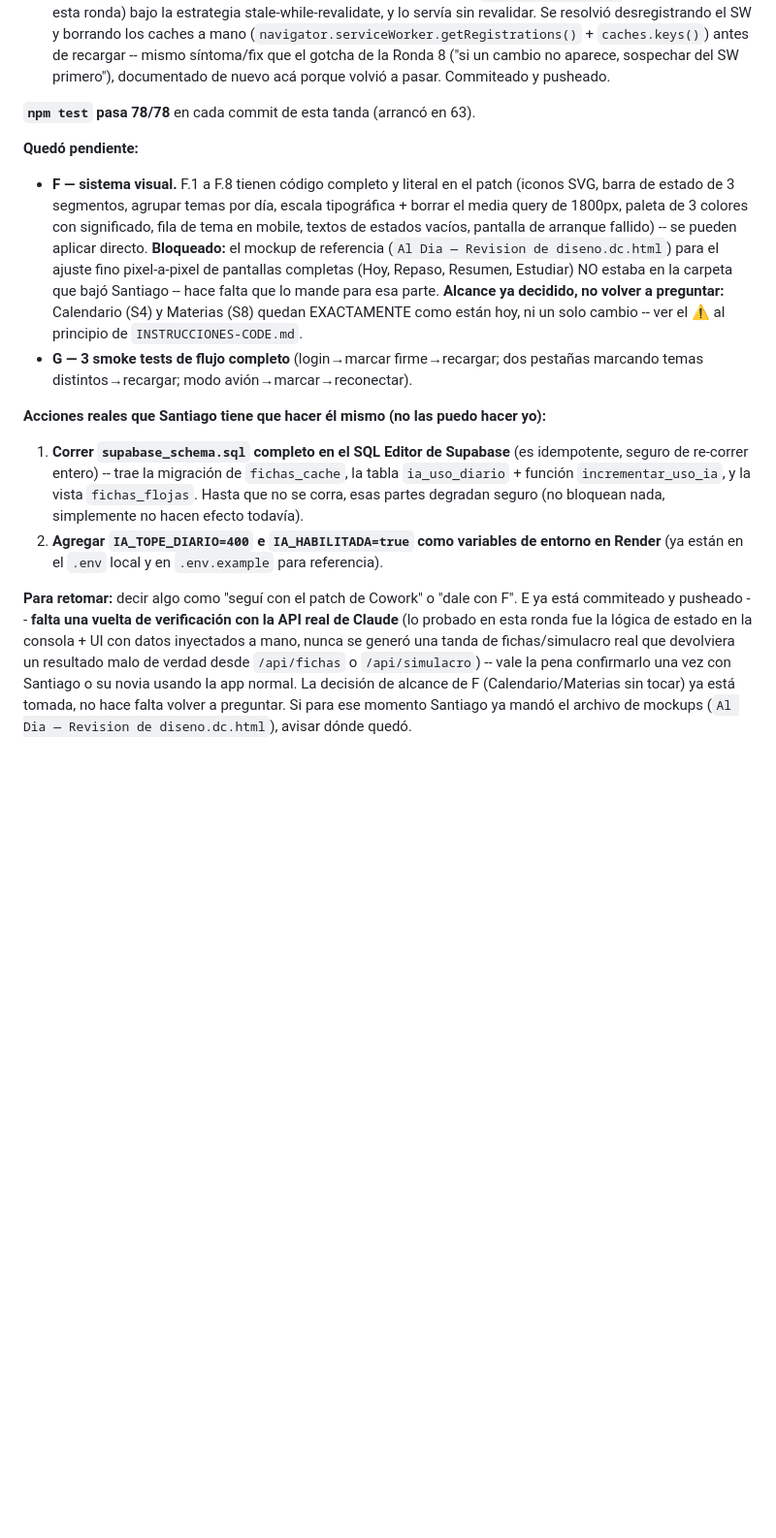
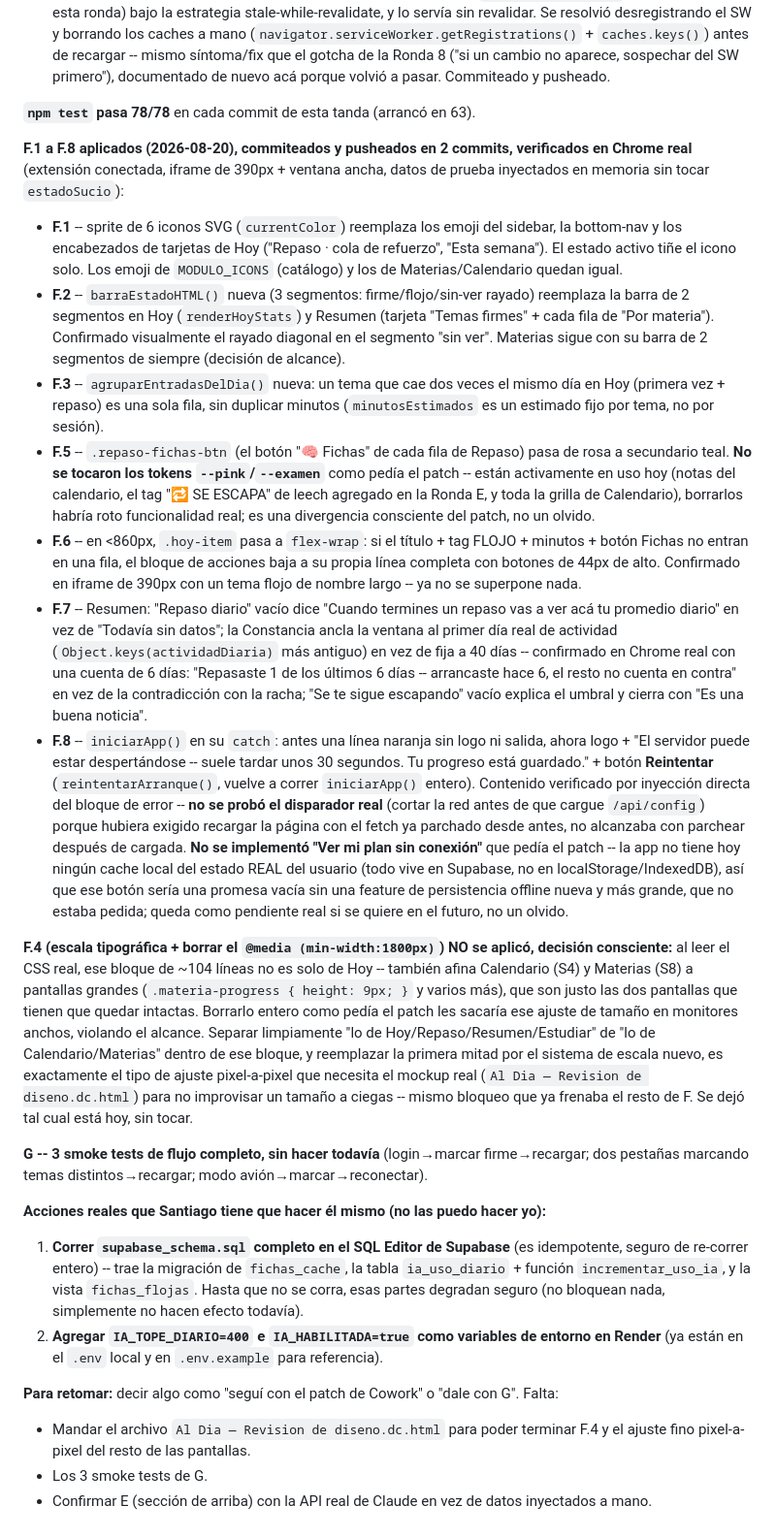
Before and after one commit to santifilgueiras/al-dia, a Markdown page: HANDOFF-2026-08-19.md, the part around the change. Shown at 97% size. GitHub-like rendering; blank space fills up the shorter version.

Commit message:
Documenta F.1-F.8 del patch de Cowork aplicados, F.4 y G pendientes

```diff
--- a/HANDOFF-2026-08-19.md
+++ b/HANDOFF-2026-08-19.md
@@ -132,12 +132,24 @@ Santiago bajó un paquete de Cowork (`Downloads\Al-Dia app analysis\handoff-code
 
 **`npm test` pasa 78/78** en cada commit de esta tanda (arrancó en 63).
 
-**Quedó pendiente:**
-- **F — sistema visual.** F.1 a F.8 tienen código completo y literal en el patch (iconos SVG, barra de estado de 3 segmentos, agrupar temas por día, escala tipográfica + borrar el media query de 1800px, paleta de 3 colores con significado, fila de tema en mobile, textos de estados vacíos, pantalla de arranque fallido) -- se pueden aplicar directo. **Bloqueado:** el mockup de referencia (`Al Dia — Revision de diseno.dc.html`) para el ajuste fino pixel-a-pixel de pantallas completas (Hoy, Repaso, Resumen, Estudiar) NO estaba en la carpeta que bajó Santiago -- hace falta que lo mande para esa parte. **Alcance ya decidido, no volver a preguntar:** Calendario (S4) y Materias (S8) quedan EXACTAMENTE como están hoy, ni un solo cambio -- ver el ⚠ al principio de `INSTRUCCIONES-CODE.md`.
-- **G — 3 smoke tests de flujo completo** (login→marcar firme→recargar; dos pestañas marcando temas distintos→recargar; modo avión→marcar→reconectar).
+**F.1 a F.8 aplicados (2026-08-20), commiteados y pusheados en 2 commits, verificados en Chrome real** (extensión conectada, iframe de 390px + ventana ancha, datos de prueba inyectados en memoria sin tocar `estadoSucio`):
+- **F.1** -- sprite de 6 iconos SVG (`currentColor`) reemplaza los emoji del sidebar, la bottom-nav y los encabezados de tarjetas de Hoy ("Repaso · cola de refuerzo", "Esta semana"). El estado activo tiñe el icono solo. Los emoji de `MODULO_ICONS` (catálogo) y los de Materias/Calendario quedan igual.
+- **F.2** -- `barraEstadoHTML()` nueva (3 segmentos: firme/flojo/sin-ver rayado) reemplaza la barra de 2 segmentos en Hoy (`renderHoyStats`) y Resumen (tarjeta "Temas firmes" + cada fila de "Por materia"). Confirmado visualmente el rayado diagonal en el segmento "sin ver". Materias sigue con su barra de 2 segmentos de siempre (decisión de alcance).
+- **F.3** -- `agruparEntradasDelDia()` nueva: un tema que cae dos veces el mismo día en Hoy (primera vez + repaso) es una sola fila, sin duplicar minutos (`minutosEstimados` es un estimado fijo por tema, no por sesión).
+- **F.5** -- `.repaso-fichas-btn` (el botón "🧠 Fichas" de cada fila de Repaso) pasa de rosa a secundario teal. **No se tocaron los tokens `--pink`/`--examen`** como pedía el patch -- están activamente en uso hoy (notas del calendario, el tag "🔁 SE ESCAPA" de leech agregado en la Ronda E, y toda la grilla de Calendario), borrarlos habría roto funcionalidad real; es una divergencia consciente del patch, no un olvido.
+- **F.6** -- en <860px, `.hoy-item` pasa a `flex-wrap`: si el título + tag FLOJO + minutos + botón Fichas no entran en una fila, el bloque de acciones baja a su propia línea completa con botones de 44px de alto. Confirmado en iframe de 390px con un tema flojo de nombre largo -- ya no se superpone nada.
+- **F.7** -- Resumen: "Repaso diario" vacío dice "Cuando termines un repaso vas a ver acá tu promedio diario" en vez de "Todavía sin datos"; la Constancia ancla la ventana al primer día real de actividad (`Object.keys(actividadDiaria)` más antiguo) en vez de fija a 40 días -- confirmado en Chrome real con una cuenta de 6 días: "Repasaste 1 de los últimos 6 días -- arrancaste hace 6, el resto no cuenta en contra" en vez de la contradicción con la racha; "Se te sigue escapando" vacío explica el umbral y cierra con "Es una buena noticia".
+- **F.8** -- `iniciarApp()` en su `catch`: antes una línea naranja sin logo ni salida, ahora logo + "El servidor puede estar despertándose -- suele tardar unos 30 segundos. Tu progreso está guardado." + botón **Reintentar** (`reintentarArranque()`, vuelve a correr `iniciarApp()` entero). Contenido verificado por inyección directa del bloque de error -- **no se probó el disparador real** (cortar la red antes de que cargue `/api/config`) porque hubiera exigido recargar la página con el fetch ya parchado desde antes, no alcanzaba con parchear después de cargada. **No se implementó "Ver mi plan sin conexión"** que pedía el patch -- la app no tiene hoy ningún cache local del estado REAL del usuario (todo vive en Supabase, no en localStorage/IndexedDB), así que ese botón sería una promesa vacía sin una feature de persistencia offline nueva y más grande, que no estaba pedida; queda como pendiente real si se quiere en el futuro, no un olvido.
+
+**F.4 (escala tipográfica + borrar el `@media (min-width:1800px)`) NO se aplicó, decisión consciente:** al leer el CSS real, ese bloque de ~104 líneas no es solo de Hoy -- también afina Calendario (S4) y Materias (S8) a pantallas grandes (`.materia-progress { height: 9px; }` y varios más), que son justo las dos pantallas que tienen que quedar intactas. Borrarlo entero como pedía el patch les sacaría ese ajuste de tamaño en monitores anchos, violando el alcance. Separar limpiamente "lo de Hoy/Repaso/Resumen/Estudiar" de "lo de Calendario/Materias" dentro de ese bloque, y reemplazar la primera mitad por el sistema de escala nuevo, es exactamente el tipo de ajuste pixel-a-pixel que necesita el mockup real (`Al Dia — Revision de diseno.dc.html`) para no improvisar un tamaño a ciegas -- mismo bloqueo que ya frenaba el resto de F. Se dejó tal cual está hoy, sin tocar.
+
+**G -- 3 smoke tests de flujo completo, sin hacer todavía** (login→marcar firme→recargar; dos pestañas marcando temas distintos→recargar; modo avión→marcar→reconectar).
 
 **Acciones reales que Santiago tiene que hacer él mismo (no las puedo hacer yo):**
 1. **Correr `supabase_schema.sql` completo en el SQL Editor de Supabase** (es idempotente, seguro de re-correr entero) -- trae la migración de `fichas_cache`, la tabla `ia_uso_diario` + función `incrementar_uso_ia`, y la vista `fichas_flojas`. Hasta que no se corra, esas partes degradan seguro (no bloquean nada, simplemente no hacen efecto todavía).
 2. **Agregar `IA_TOPE_DIARIO=400` e `IA_HABILITADA=true` como variables de entorno en Render** (ya están en el `.env` local y en `.env.example` para referencia).
 
-**Para retomar:** decir algo como "seguí con el patch de Cowork" o "dale con F". E ya está commiteado y pusheado -- **falta una vuelta de verificación con la API real de Claude** (lo probado en esta ronda fue la lógica de estado en la consola + UI con datos inyectados a mano, nunca se generó una tanda de fichas/simulacro real que devolviera un resultado malo de verdad desde `/api/fichas` o `/api/simulacro`) -- vale la pena confirmarlo una vez con Santiago o su novia usando la app normal. La decisión de alcance de F (Calendario/Materias sin tocar) ya está tomada, no hace falta volver a preguntar. Si para ese momento Santiago ya mandó el archivo de mockups (`Al Dia — Revision de diseno.dc.html`), avisar dónde quedó.
+**Para retomar:** decir algo como "seguí con el patch de Cowork" o "dale con G". Falta:
+- Mandar el archivo `Al Dia — Revision de diseno.dc.html` para poder terminar F.4 y el ajuste fino pixel-a-pixel del resto de las pantallas.
+- Los 3 smoke tests de G.
+- Confirmar E (sección de arriba) con la API real de Claude en vez de datos inyectados a mano.
```
